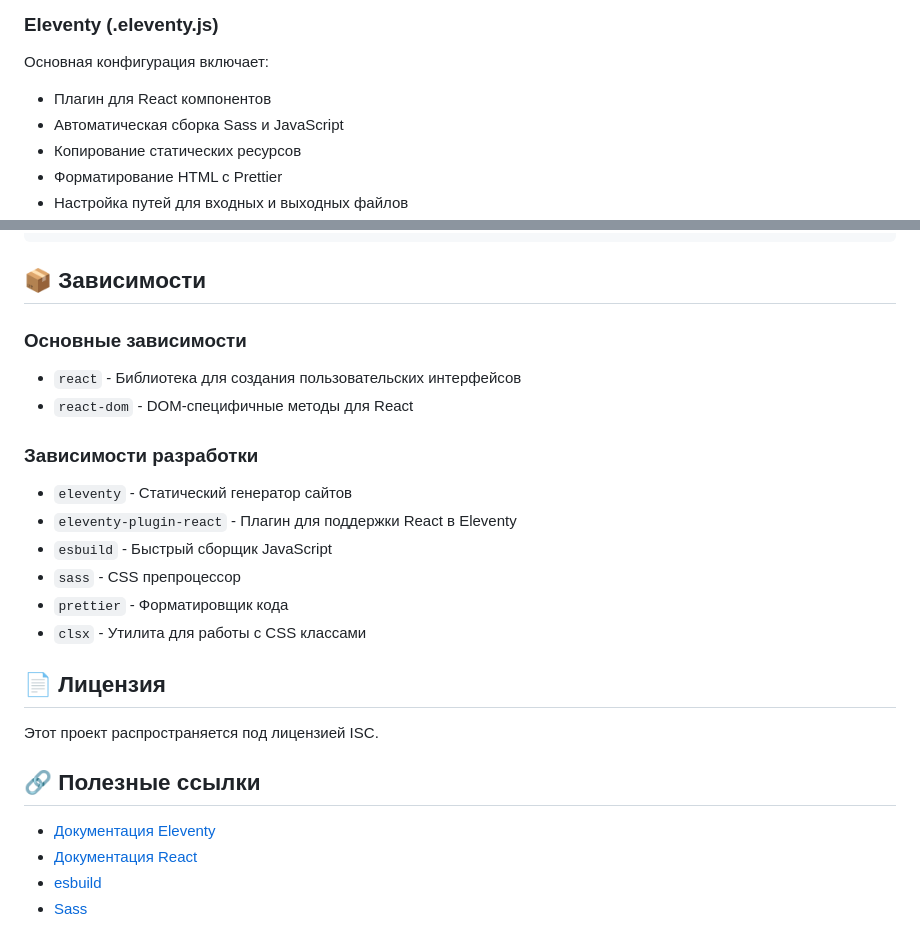
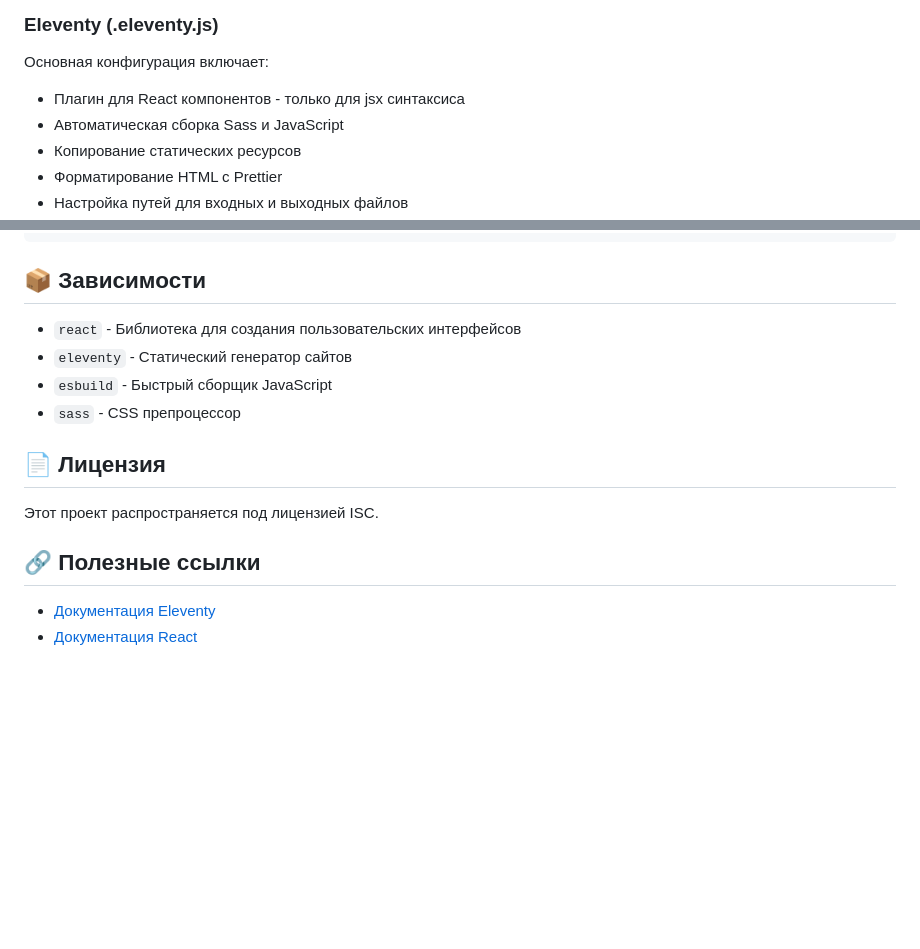
Before and after one commit to new-mi/11ty-template, a Markdown page: README.md, 2 parts joined by grey strips. Rendered like a GitHub page; blank space fills up the shorter version.

```diff
--- a/README.md
+++ b/README.md
@@ -78,7 +59,7 @@ src/
 ### Eleventy (.eleventy.js)
 
 Основная конфигурация включает:
-- Плагин для React компонентов
+- Плагин для React компонентов - только для jsx синтаксиса
 - Автоматическая сборка Sass и JavaScript
 - Копирование статических ресурсов
 - Форматирование HTML с Prettier
@@ -130,17 +111,10 @@ export function MyComponent({ children, ...props }) {
 
 ## 📦 Зависимости
 
-### Основные зависимости
 - `react` - Библиотека для создания пользовательских интерфейсов
-- `react-dom` - DOM-специфичные методы для React
-
-### Зависимости разработки
 - `eleventy` - Статический генератор сайтов
-- `eleventy-plugin-react` - Плагин для поддержки React в Eleventy
 - `esbuild` - Быстрый сборщик JavaScript
 - `sass` - CSS препроцессор
-- `prettier` - Форматировщик кода
-- `clsx` - Утилита для работы с CSS классами
 
 ## 📄 Лицензия
 
@@ -150,5 +124,3 @@ export function MyComponent({ children, ...props }) {
 
 - [Документация Eleventy](https://www.11ty.dev/docs/)
 - [Документация React](https://react.dev/)
-- [esbuild](https://esbuild.github.io/)
-- [Sass](https://sass-lang.com/)
```
Also changed, not shown: other parts of README.md (+19 -38 lines).
